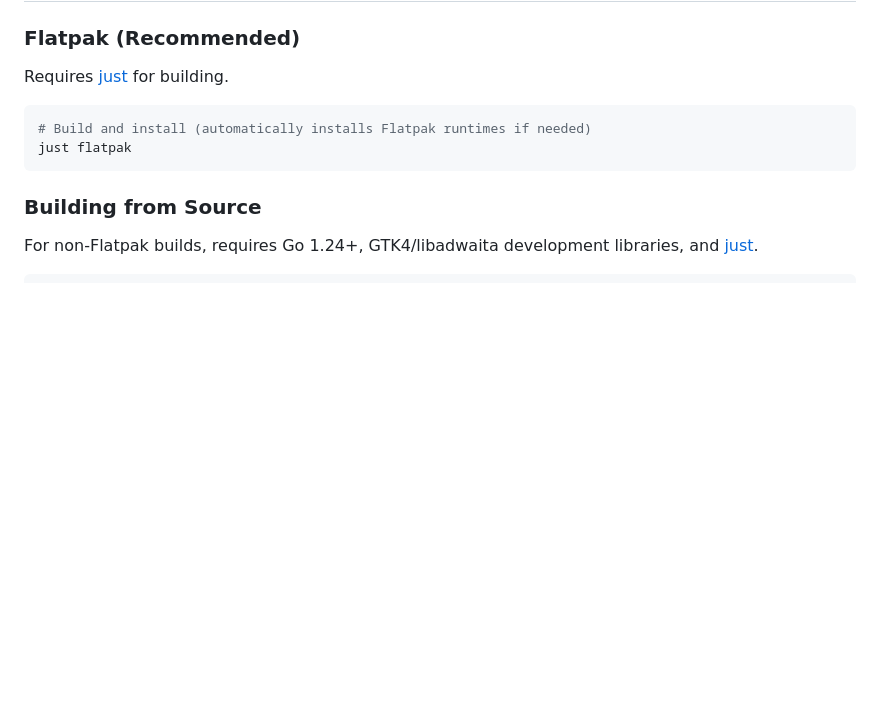
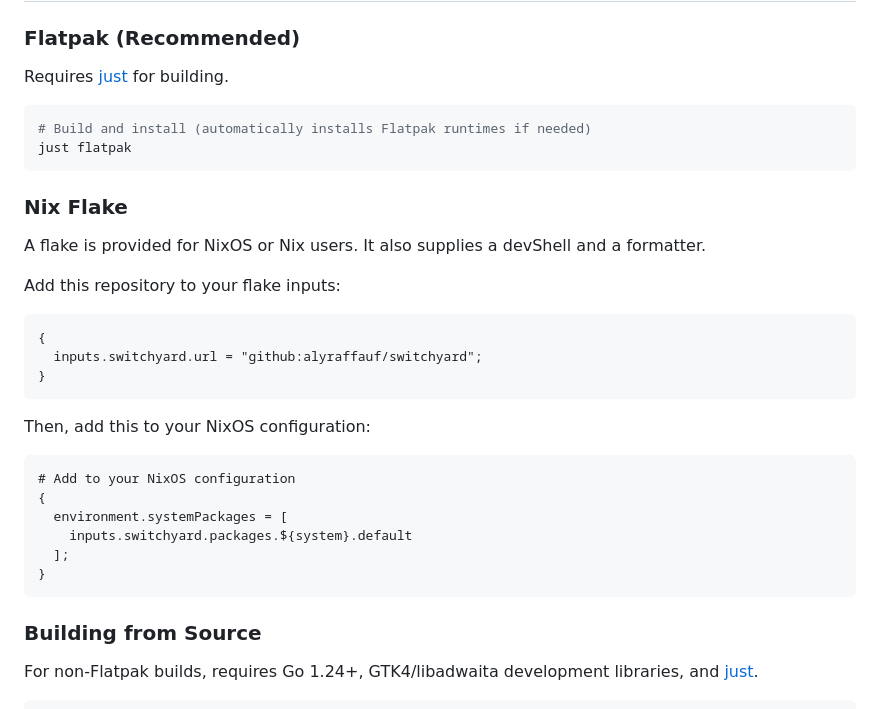
Before and after one commit to alyraffauf/switchyard, a Markdown page: README.md, the part around the change. Rendered like a GitHub page; blank space fills up the shorter version.

Commit message:
README.md: add details on flake

````diff
--- a/README.md
+++ b/README.md
@@ -39,6 +39,29 @@ Requires [just](https://github.com/casey/just) for building.
 ```bash
 # Build and install (automatically installs Flatpak runtimes if needed)
 just flatpak
+```
+
+### Nix Flake
+
+A flake is provided for NixOS or Nix users. It also supplies a devShell and a formatter.
+
+Add this repository to your flake inputs:
+
+```nix
+{
+  inputs.switchyard.url = "github:alyraffauf/switchyard";
+}
+```
+
+Then, add this to your NixOS configuration:
+
+```nix
+# Add to your NixOS configuration
+{
+  environment.systemPackages = [
+    inputs.switchyard.packages.${system}.default
+  ];
+}
 ```
 
 ### Building from Source
````
